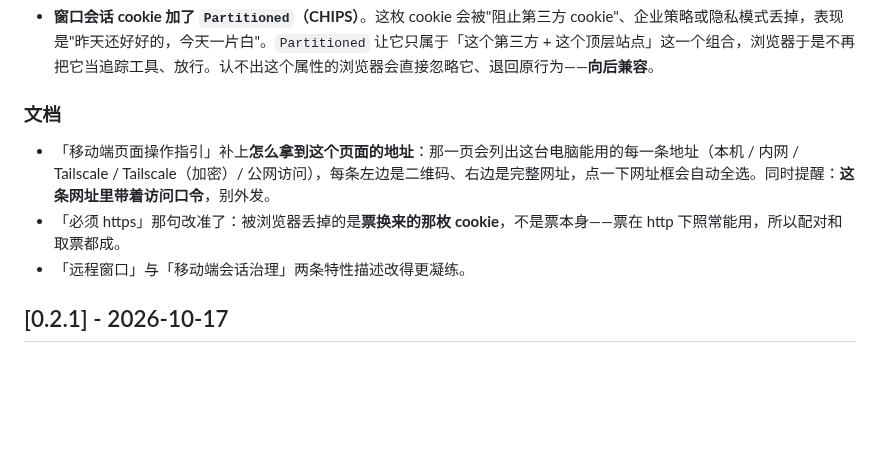
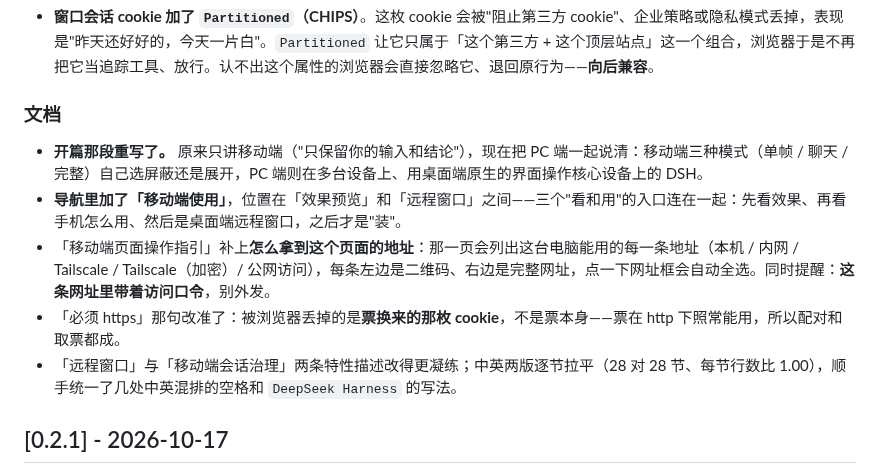
Before and after one commit to xingzhen199186/dsh-mini-remote, a Markdown page: CHANGELOG.md, the part around the change. Rendered like a GitHub page; blank space fills up the shorter version.

Commit message:
CHANGELOG(0.2.2)：把 0.2.2 之后的 README 改动补进日志，让内容和版本号真正对齐
用户 2026-10-18 问"这些改动和 0.2.2 版本号对齐了吗"。查下来是两层，一层齐了一层没齐：

**齐的那层**：`package.json` 的 `0.2.2` == CHANGELOG 首条 `[0.2.2]`（那条测试钉的就是它）。

**没齐的那层**：0.2.2 的日志写在 `5233a42`，之后又有 5 个提交全是 README（导航增强与挪位、
开篇段落重写及英文同步、两处错字），**日志里一个字没提**。

这次把那 5 个补进「文档」节：

- 开篇那段重写（从"只讲移动端"扩成"移动端三模式 + PC 端远程窗口"）；
- 导航里加「移动端使用」，位置在效果预览与远程窗口之间；
- 两处错字与中英混排空格的统一、`DeepSeek Harness` 写法统一。

另外确认了一件事：`README` 里那句「版本不低于 `0.2.1`」**不该跟着改**——它说的是「远程窗口」
这个功能最早出现在 0.2.1，是**功能引入版本**，不是当前版本。

`npm test` 1154/0；版本一致性仍然成立。

```diff
--- a/CHANGELOG.md
+++ b/CHANGELOG.md
@@ -16,9 +16,11 @@
 
 ### 文档
 
+- **开篇那段重写了。** 原来只讲移动端（"只保留你的输入和结论"），现在把 PC 端一起说清：移动端三种模式（单帧 / 聊天 / 完整）自己选屏蔽还是展开，PC 端则在多台设备上、用桌面端原生的界面操作核心设备上的 DSH。
+- **导航里加了「移动端使用」**，位置在「效果预览」和「远程窗口」之间——三个"看和用"的入口连在一起：先看效果、再看手机怎么用、然后是桌面端远程窗口，之后才是"装"。
 - 「移动端页面操作指引」补上**怎么拿到这个页面的地址**：那一页会列出这台电脑能用的每一条地址（本机 / 内网 / Tailscale / Tailscale（加密）/ 公网访问），每条左边是二维码、右边是完整网址，点一下网址框会自动全选。同时提醒：**这条网址里带着访问口令**，别外发。
 - 「必须 https」那句改准了：被浏览器丢掉的是**票换来的那枚 cookie**，不是票本身——票在 http 下照常能用，所以配对和取票都成。
-- 「远程窗口」与「移动端会话治理」两条特性描述改得更凝练。
+- 「远程窗口」与「移动端会话治理」两条特性描述改得更凝练；中英两版逐节拉平（28 对 28 节、每节行数比 1.00），顺手统一了几处中英混排的空格和 `DeepSeek Harness` 的写法。
 
 ## [0.2.1] - 2026-10-17
 
```
